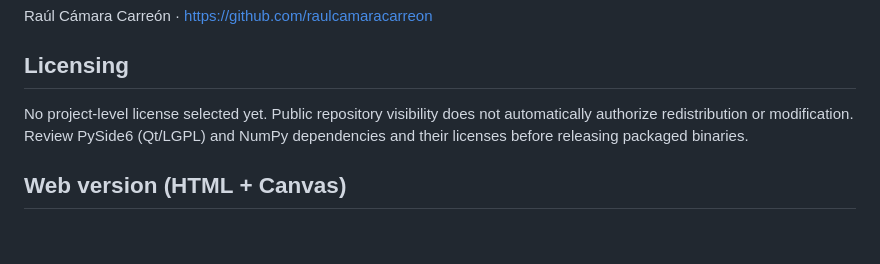
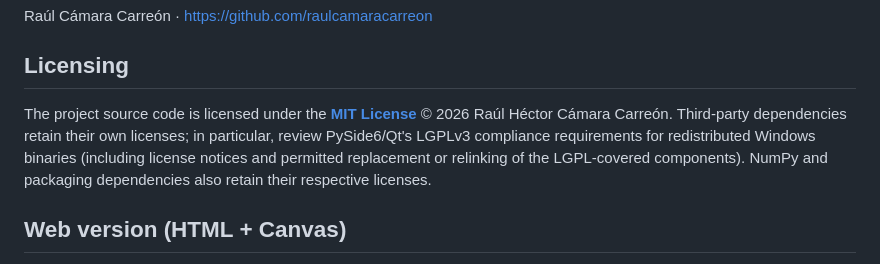
Before and after one commit to raulcamaracarreon/Landscape-Generator-Parallax, a Markdown page: README.md, the part around the change. GitHub-like rendering; blank space fills up the shorter version.

Commit message:
Update README with MIT licensing and dependency caveat

```diff
--- a/README.md
+++ b/README.md
@@ -72,7 +72,7 @@ Raúl Cámara Carreón · https://github.com/raulcamaracarreon
 
 ## Licensing
 
-No project-level license selected yet. Public repository visibility does not automatically authorize redistribution or modification. Review PySide6 (Qt/LGPL) and NumPy dependencies and their licenses before releasing packaged binaries.
+The project source code is licensed under the **[MIT License](LICENSE)** © 2026 Raúl Héctor Cámara Carreón. Third-party dependencies retain their own licenses; in particular, review PySide6/Qt's LGPLv3 compliance requirements for redistributed Windows binaries (including license notices and permitted replacement or relinking of the LGPL-covered components). NumPy and packaging dependencies also retain their respective licenses.
 
 ## Web version (HTML + Canvas)
 
```
